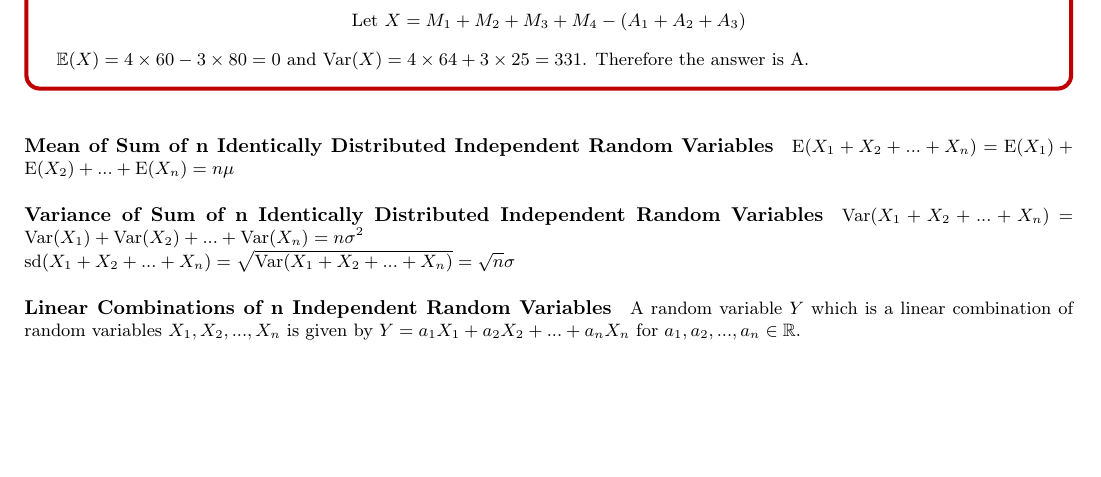
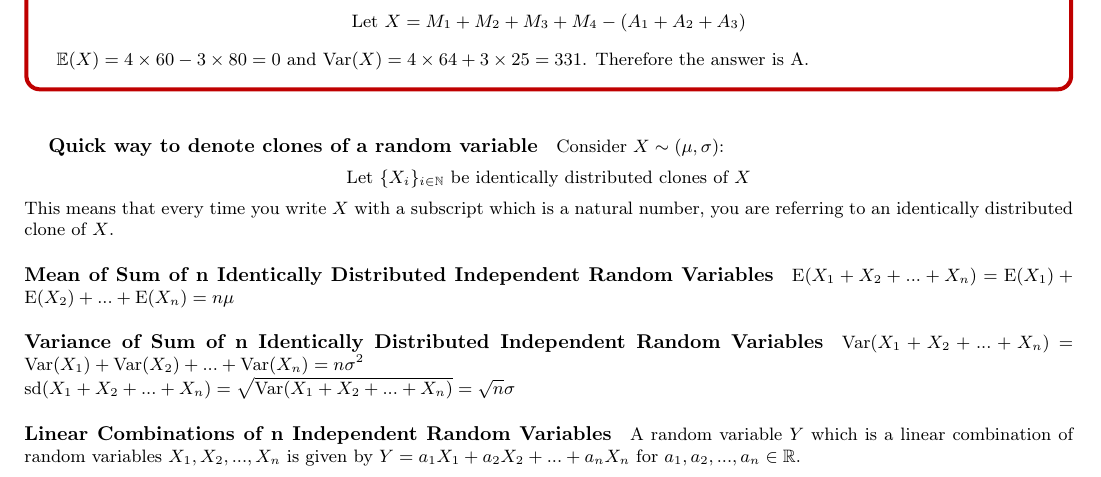
Before and after one commit to itssammurphy/specialist-maths-bound, a LaTeX document (Specialist Mathematics Reference.tex): part of page 42 of 89, cut so that both start at the same text, the shorter picture padded with empty space. Compiled offline with pdfLaTeX; a LaTeX package or settings file that is missing is left out.

Commit message:
added a random variable note

```diff
--- a/Specialist Mathematics Reference.tex
+++ b/Specialist Mathematics Reference.tex
@@ -1492,6 +1492,12 @@
 				\]
 				$\E(X)=4\times60-3\times80=0$ and $\mathrm{Var}(X)=4\times64+3\times25=331$. Therefore the answer is A.
 			\end{examquestion}
+
+				\subparagraph{Quick way to denote clones of a random variable} Consider $X\sim(\mu,\sigma)$:
+				\[
+					\text{Let } \{X_i\}_{i\in\mathbb{N}}\text{ be identically distributed clones of } X
+				\]
+				This means that every time you write $X$ with a subscript which is a natural number, you are referring to an identically distributed clone of $X$.
 
 			\paragraph{Mean of Sum of n Identically Distributed Independent Random Variables} $\displaystyle\mathrm{E}(X_1+X_2+...+X_n)=\mathrm{E}(X_1)+\mathrm{E}(X_2)+...+\mathrm{E}(X_n)=n\mu$
 
```
Also changed, not shown: 4 other files.
